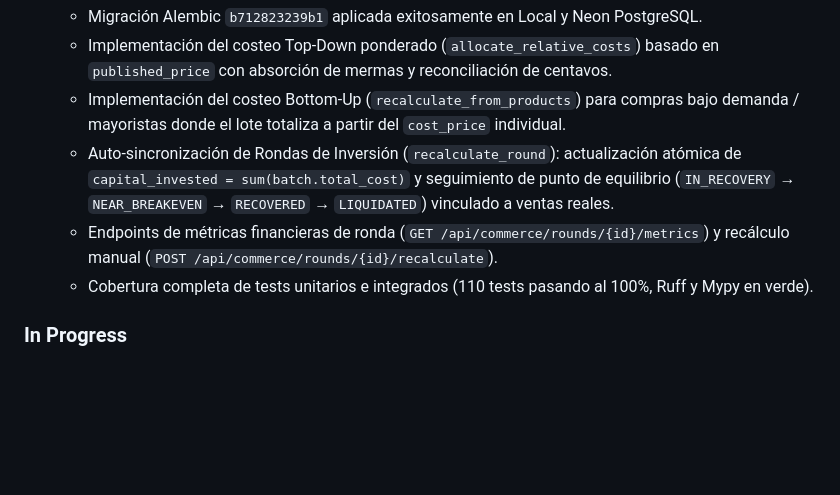
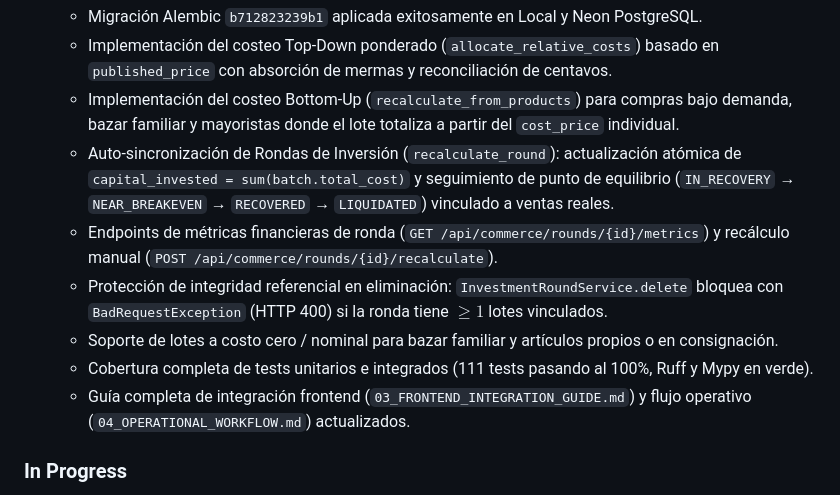
Before and after one commit to henrytaby/uyuni-backend-py, a Markdown page: .agents/memory/progress.md, the part around the change. Rendered like a GitHub page; blank space fills up the shorter version.

Commit message:
docs(memory): update progress with round deletion integrity and workflow docs

```diff
--- a/.agents/memory/progress.md
+++ b/.agents/memory/progress.md
@@ -117,10 +117,13 @@
   - Adición de la columna `costing_method` a `commerce_batch` con valores soportados: `WEIGHTED_RETAIL`, `SPECIFIC_ITEM`, `FLAT_AVERAGE`.
   - Migración Alembic `b712823239b1` aplicada exitosamente en Local y Neon PostgreSQL.
   - Implementación del costeo Top-Down ponderado (`allocate_relative_costs`) basado en `published_price` con absorción de mermas y reconciliación de centavos.
-  - Implementación del costeo Bottom-Up (`recalculate_from_products`) para compras bajo demanda / mayoristas donde el lote totaliza a partir del `cost_price` individual.
+  - Implementación del costeo Bottom-Up (`recalculate_from_products`) para compras bajo demanda, bazar familiar y mayoristas donde el lote totaliza a partir del `cost_price` individual.
   - Auto-sincronización de Rondas de Inversión (`recalculate_round`): actualización atómica de `capital_invested = sum(batch.total_cost)` y seguimiento de punto de equilibrio (`IN_RECOVERY` → `NEAR_BREAKEVEN` → `RECOVERED` → `LIQUIDATED`) vinculado a ventas reales.
   - Endpoints de métricas financieras de ronda (`GET /api/commerce/rounds/{id}/metrics`) y recálculo manual (`POST /api/commerce/rounds/{id}/recalculate`).
-  - Cobertura completa de tests unitarios e integrados (110 tests pasando al 100%, Ruff y Mypy en verde).
+  - Protección de integridad referencial en eliminación: `InvestmentRoundService.delete` bloquea con `BadRequestException` (HTTP 400) si la ronda tiene $\ge 1$ lotes vinculados.
+  - Soporte de lotes a costo cero / nominal para bazar familiar y artículos propios o en consignación.
+  - Cobertura completa de tests unitarios e integrados (111 tests pasando al 100%, Ruff y Mypy en verde).
+  - Guía completa de integración frontend (`03_FRONTEND_INTEGRATION_GUIDE.md`) y flujo operativo (`04_OPERATIONAL_WORKFLOW.md`) actualizados.
 
 ### In Progress
 - [ ] Rate limiting for authentication endpoints
```
